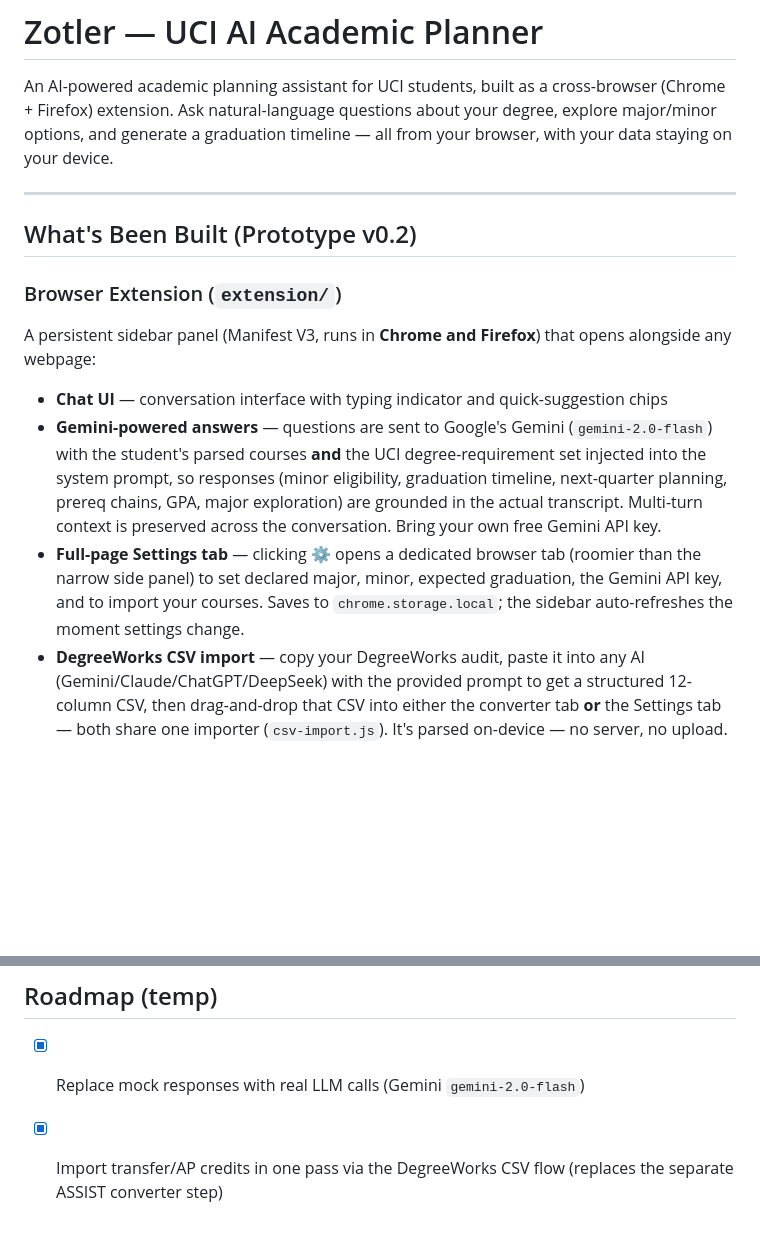
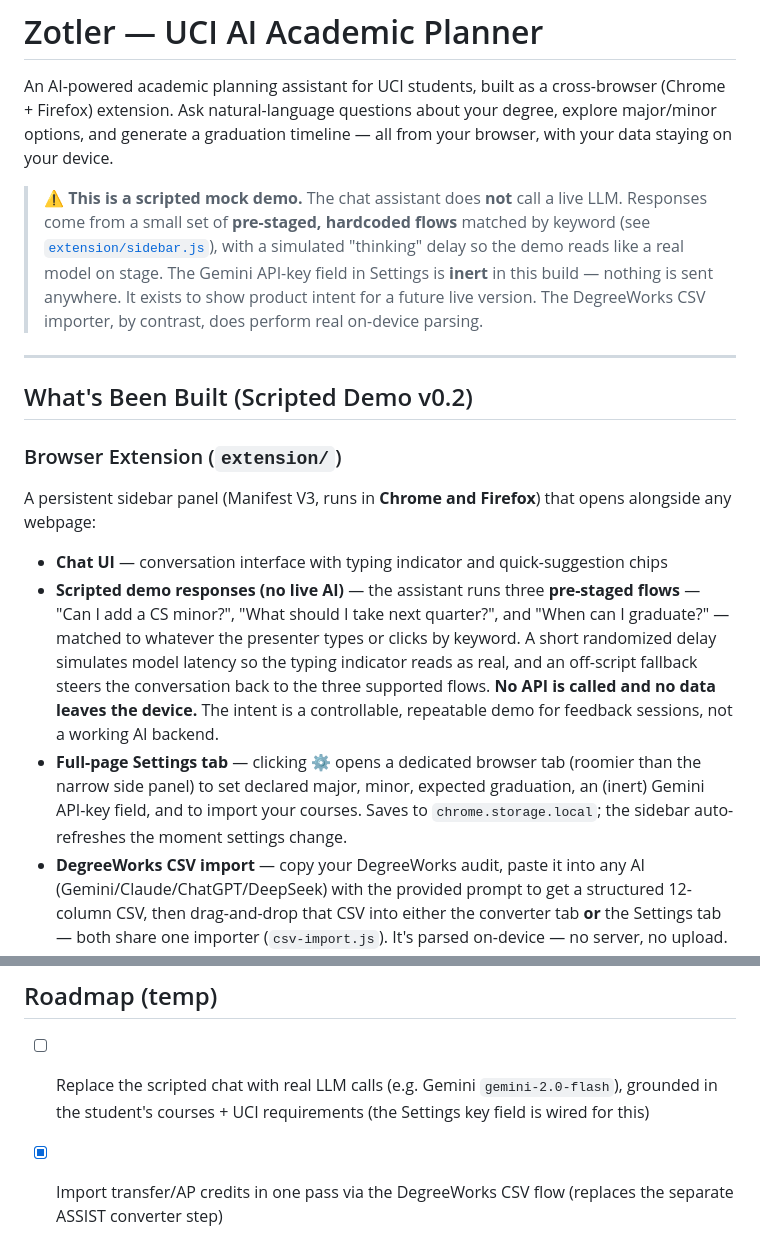
Before and after one commit to pad0ru/Zotler, a Markdown page: README.md, 2 parts joined by grey strips. Rendered like a GitHub page; blank space fills up the shorter version.

Commit message:
Reframe README as scripted mock demo (chat has no live LLM)
Co-Authored-By: Claude Opus 4.8 <noreply@anthropic.com>

```diff
--- a/README.md
+++ b/README.md
@@ -2,17 +2,19 @@
 
 An AI-powered academic planning assistant for UCI students, built as a cross-browser (Chrome + Firefox) extension. Ask natural-language questions about your degree, explore major/minor options, and generate a graduation timeline — all from your browser, with your data staying on your device.
 
+> **⚠️ This is a scripted mock demo.** The chat assistant does **not** call a live LLM. Responses come from a small set of **pre-staged, hardcoded flows** matched by keyword (see [`extension/sidebar.js`](extension/sidebar.js)), with a simulated "thinking" delay so the demo reads like a real model on stage. The Gemini API-key field in Settings is **inert** in this build — nothing is sent anywhere. It exists to show product intent for a future live version. The DegreeWorks CSV importer, by contrast, does perform real on-device parsing.
+
 ---
 
-## What's Been Built (Prototype v0.2)
+## What's Been Built (Scripted Demo v0.2)
 
 ### Browser Extension (`extension/`)
 
 A persistent sidebar panel (Manifest V3, runs in **Chrome and Firefox**) that opens alongside any webpage:
 
 - **Chat UI** — conversation interface with typing indicator and quick-suggestion chips
-- **Gemini-powered answers** — questions are sent to Google's Gemini (`gemini-2.0-flash`) with the student's parsed courses **and** the UCI degree-requirement set injected into the system prompt, so responses (minor eligibility, graduation timeline, next-quarter planning, prereq chains, GPA, major exploration) are grounded in the actual transcript. Multi-turn context is preserved across the conversation. Bring your own free Gemini API key.
-- **Full-page Settings tab** — clicking ⚙ opens a dedicated browser tab (roomier than the narrow side panel) to set declared major, minor, expected graduation, the Gemini API key, and to import your courses. Saves to `chrome.storage.local`; the sidebar auto-refreshes the moment settings change.
+- **Scripted demo responses (no live AI)** — the assistant runs three **pre-staged flows** — "Can I add a CS minor?", "What should I take next quarter?", and "When can I graduate?" — matched to whatever the presenter types or clicks by keyword. A short randomized delay simulates model latency so the typing indicator reads as real, and an off-script fallback steers the conversation back to the three supported flows. **No API is called and no data leaves the device.** The intent is a controllable, repeatable demo for feedback sessions, not a working AI backend.
+- **Full-page Settings tab** — clicking ⚙ opens a dedicated browser tab (roomier than the narrow side panel) to set declared major, minor, expected graduation, an (inert) Gemini API-key field, and to import your courses. Saves to `chrome.storage.local`; the sidebar auto-refreshes the moment settings change.
 - **DegreeWorks CSV import** — copy your DegreeWorks audit, paste it into any AI (Gemini/Claude/ChatGPT/DeepSeek) with the provided prompt to get a structured 12-column CSV, then drag-and-drop that CSV into either the converter tab **or** the Settings tab — both share one importer (`csv-import.js`). It's parsed on-device — no server, no upload. A **📖 How it works** button links to the step-by-step tutorial. Because the AI classifies everything up front, transfer credits, AP credits, and in-progress/planned courses all import in one pass.
 - **Course-ID normalization** — both the DegreeWorks `I&CSCI 45J` and transcript `I & C SCI 45J` forms normalize to `ICS 45J` so degree/minor matching works regardless of how courses are labeled.
 - **Status & source awareness** — each row carries its `status` (completed / in_progress / planned) and `source` (uci / transfer / ap), with transfer origin (e.g. SAC, GWC, UCR) preserved so transfers are recognized as completed toward requirements.
@@ -140,7 +142,7 @@ Open design questions for making the import robust, not just happy-path:
 
 ## Roadmap (temp)
 
-- [x] Replace mock responses with real LLM calls (Gemini `gemini-2.0-flash`)
+- [ ] Replace the scripted chat with real LLM calls (e.g. Gemini `gemini-2.0-flash`), grounded in the student's courses + UCI requirements (the Settings key field is wired for this)
 - [x] Import transfer/AP credits in one pass via the DegreeWorks CSV flow (replaces the separate ASSIST converter step)
 - [x] Capture in-progress and planned courses from the audit (status derived by the AI)
 - [ ] Harden CSV import: alternative/error flows for non-CSV or wrong-format files (see TODO above)
```
Also changed, not shown: other parts of README.md (+3 -3 lines).
